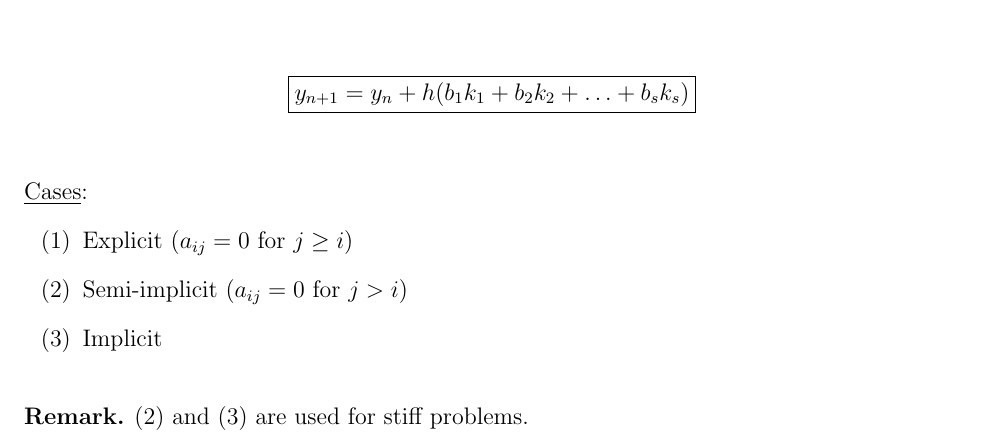
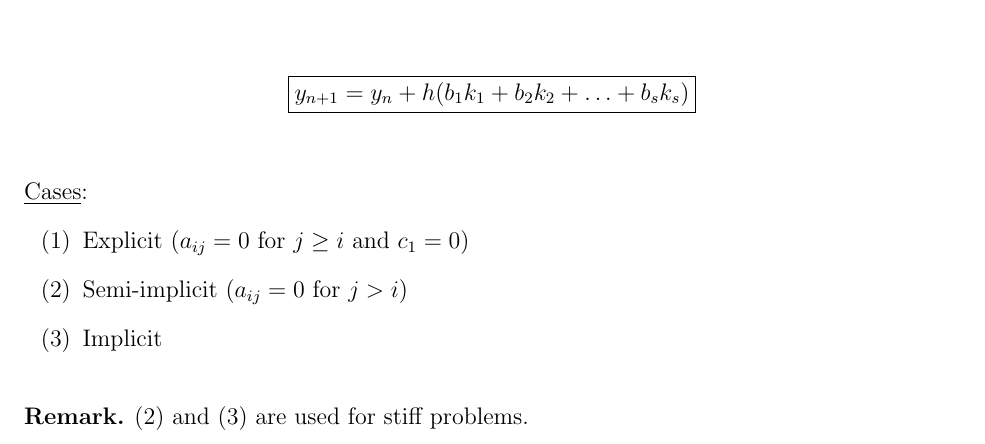
Before and after one commit to S00ts/NMDE, a LaTeX document (main.tex, which reads t2.tex): part of page 7 of 27, cut so that both start at the same text. Compiled offline with pdfLaTeX.

Commit message:
Updates from ShareLaTeX

```diff
--- a/t2.tex
+++ b/t2.tex
@@ -35,7 +35,7 @@ $$\boxed{y_{n+1} = y_n + h(b_1k_1 + b_2k_2 + \ldots + b_sk_s)}$$
 
 \underline{Cases}:
 \begin{enumerate}[label = (\arabic*)]
-    \item Explicit ($a_{ij} = 0$ for $j\geq i$)
+    \item Explicit ($a_{ij} = 0$ for $j\geq i$ and $c_1 = 0$)
     \item Semi-implicit ($a_{ij} = 0$ for $j>i$)
     \item Implicit\-\\
 \end{enumerate}
```
